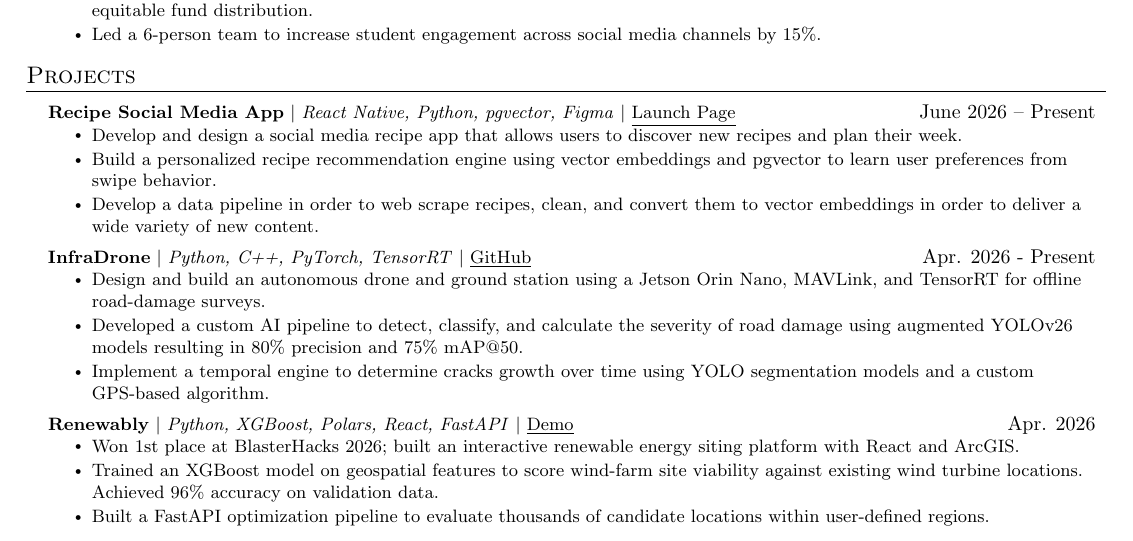
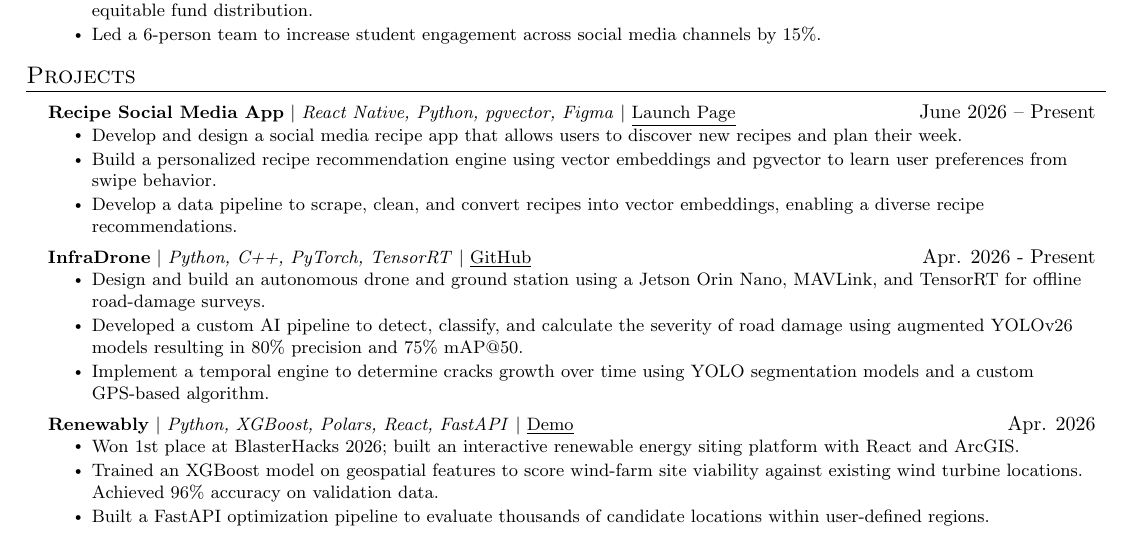
Before and after one commit to Luke-Pitstick/resume, a LaTeX CV (Luke_Pitstick_Resume.tex): part of the page, cut so that both start at the same text. Compiled offline with pdfLaTeX.

Commit message:
new content

```diff
--- a/Luke_Pitstick_Resume.tex
+++ b/Luke_Pitstick_Resume.tex
@@ -162,7 +162,7 @@
           \resumeItemListStart
             \resumeItem{Develop and design a social media recipe app that allows users to discover new recipes and plan their week.}
             \resumeItem{Build a personalized recipe recommendation engine using vector embeddings and pgvector to learn user preferences from swipe behavior.}
-            \resumeItem{Develop a data pipeline in order to web scrape recipes, clean, and convert them to vector embeddings in order to deliver a wide variety of new content.}
+            \resumeItem{Develop a data pipeline to scrape, clean, and convert recipes into vector embeddings, enabling a diverse recipe recommendations.}
           \resumeItemListEnd
     \resumeProjectHeading
           {\textbf{InfraDrone} $|$ \emph{Python, C++, PyTorch, TensorRT} $|$ \href{https://github.com/Luke-Pitstick/InfraDrone}{\underline{GitHub}}}{Apr. 2026 - Present}
```
